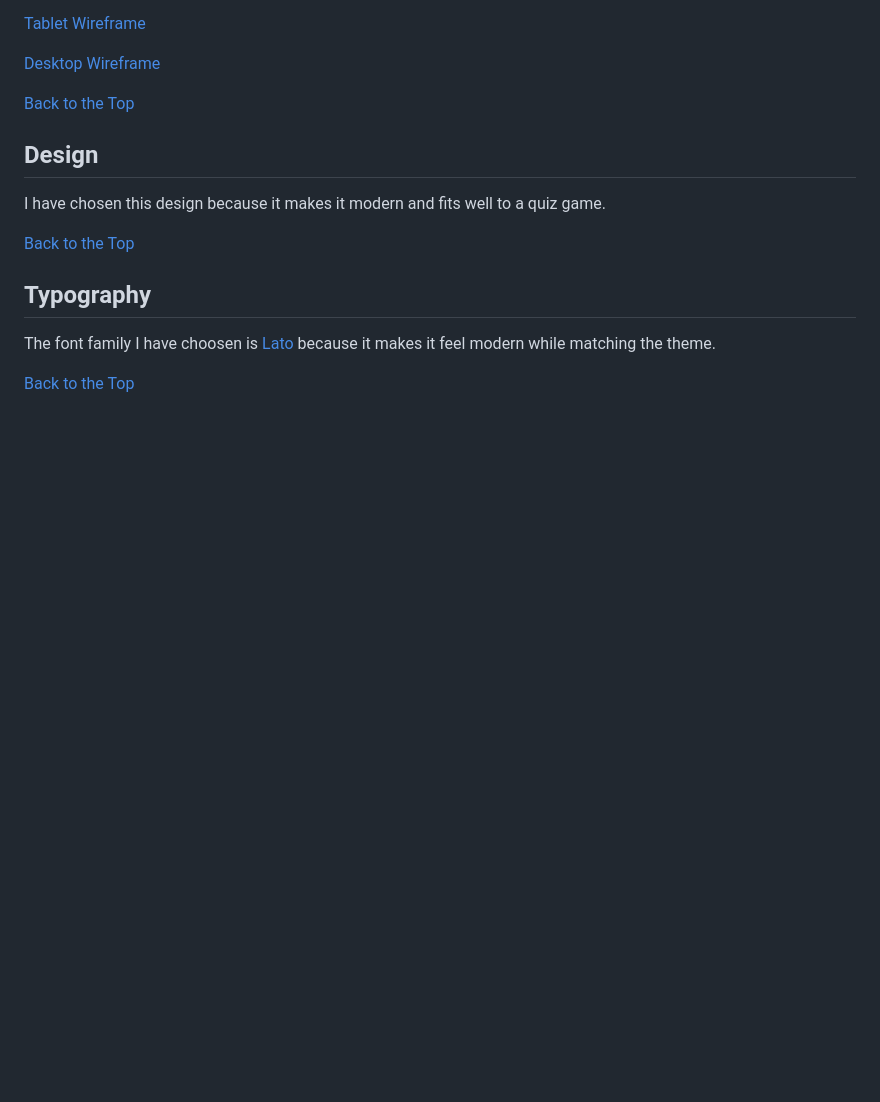
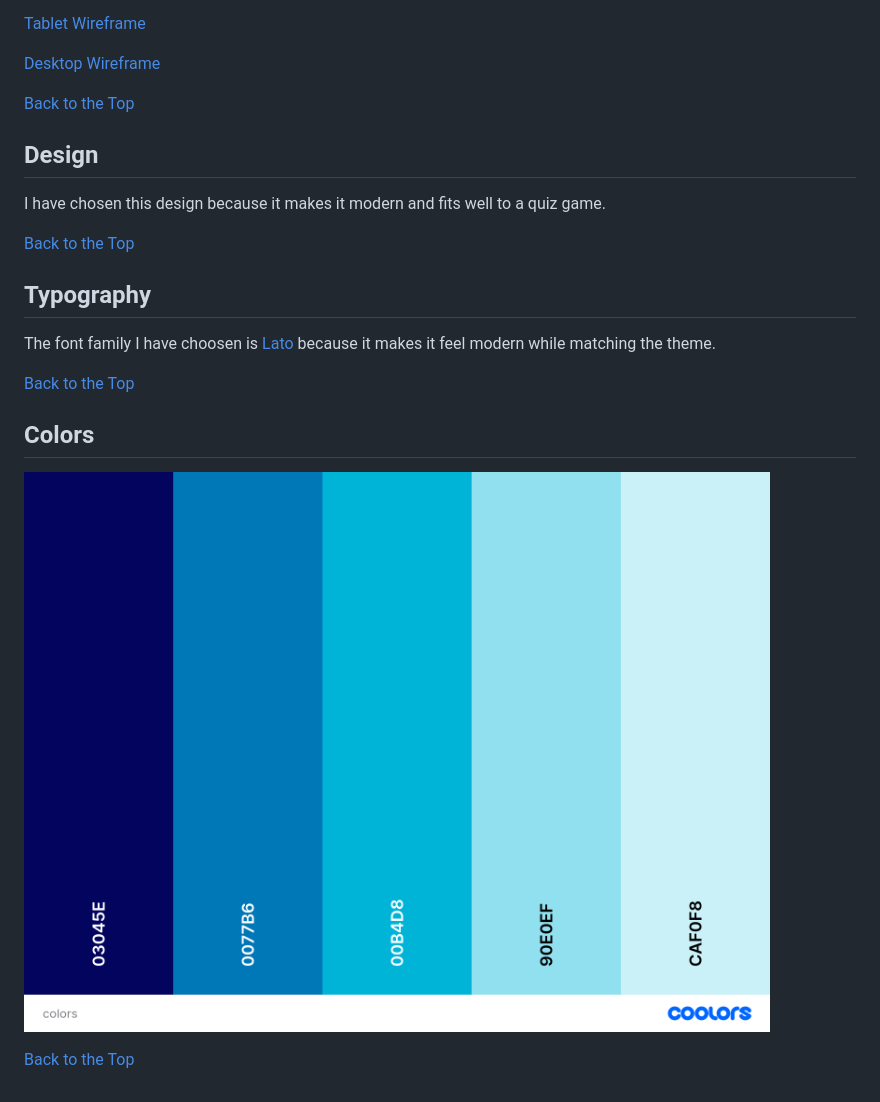
Before and after one commit to brandonlea/quiz-game, a Markdown page: README.md, the part around the change. Rendered like a GitHub page; pictures changed too: assets/images/colors/colors.png (added); blank space fills up the shorter version.

Commit message:
Added Colors to README.md and images

```diff
--- a/README.md
+++ b/README.md
@@ -91,3 +91,9 @@ I have chosen this design because it makes it modern and fits well to a quiz gam
 The font family I have choosen is [Lato](https://fonts.google.com/specimen/Lato "Lato") because it makes it feel modern while matching the theme.
 
 [Back to the Top](#contents)
+
+## Colors
+
+![Coolors Scheme](assets/images/colors/colors.png)
+
+[Back to the Top](#contents)
```
